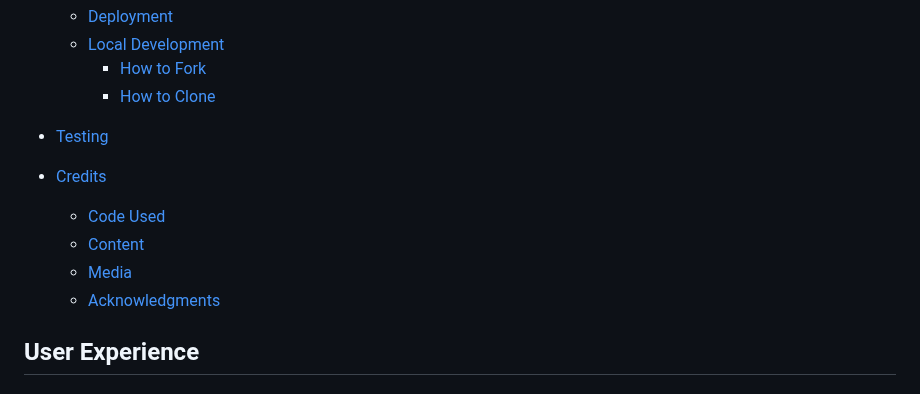
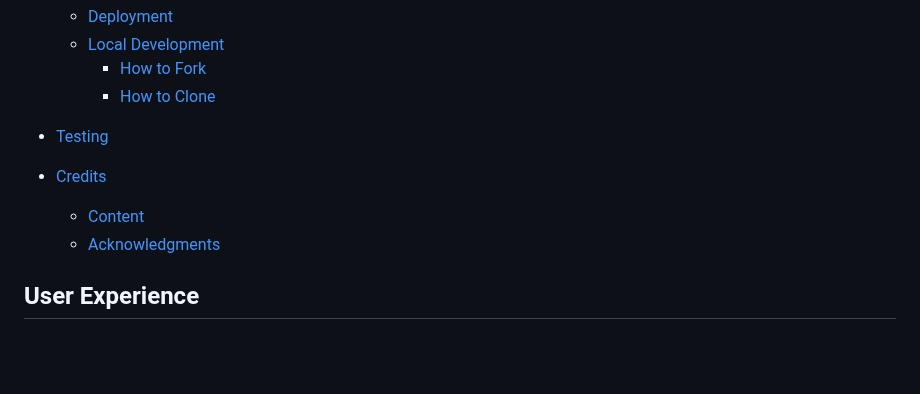
Before and after one commit to Lorenz-127/Student-X, a Markdown page: README.md, the part around one of its changes. Drawn GitHub-style; blank space fills up the shorter version.

Commit message:
docs: update readme correct typos

```diff
--- a/README.md
+++ b/README.md
@@ -40,10 +40,8 @@ Link to [responsive Mockup](https://ui.dev/amiresponsive?url=https://lorenz-127.
 * [Testing](#testing)
 
 * [Credits](#credits)
-  * [Code Used](#code-used)
   * [Content](#content)
-  * [Media](#media)
-  * [Acknowledgments](#acknowledgments)
+  * [Acknowledgments](#acknowledgements)
 
 
 ## User Experience
```
Also changed, not shown: other parts of README.md (+1 -1 lines).
